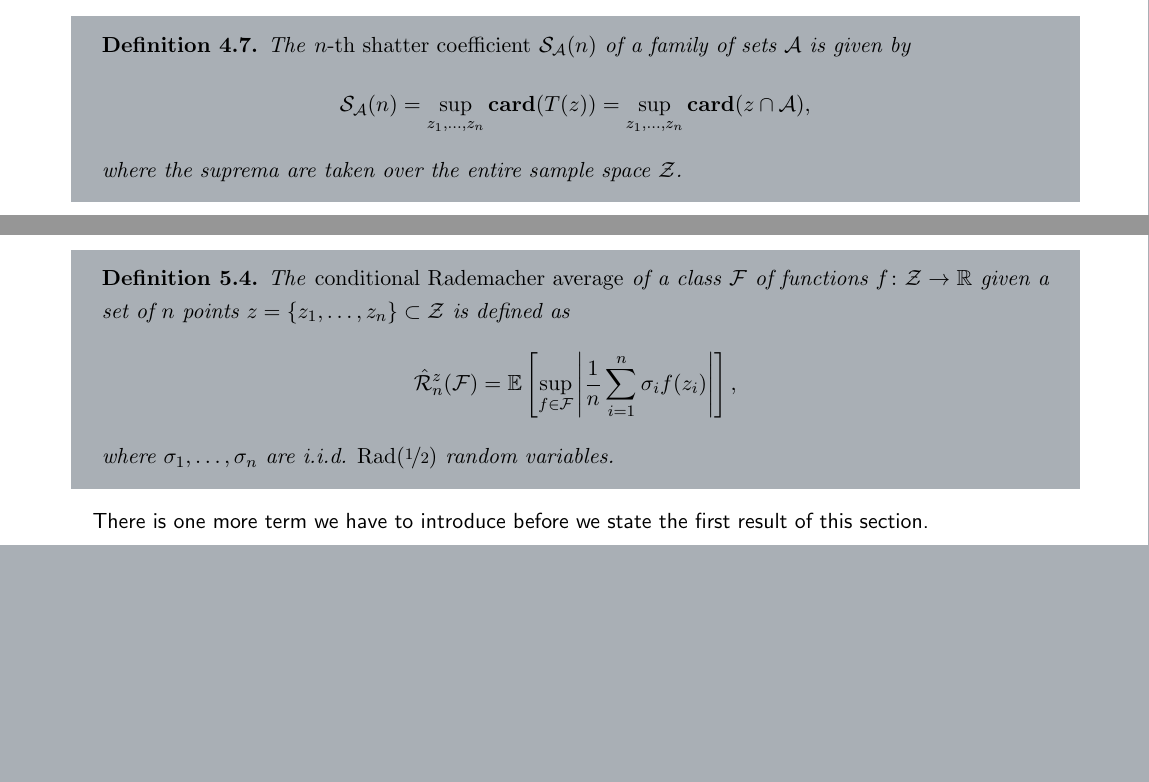
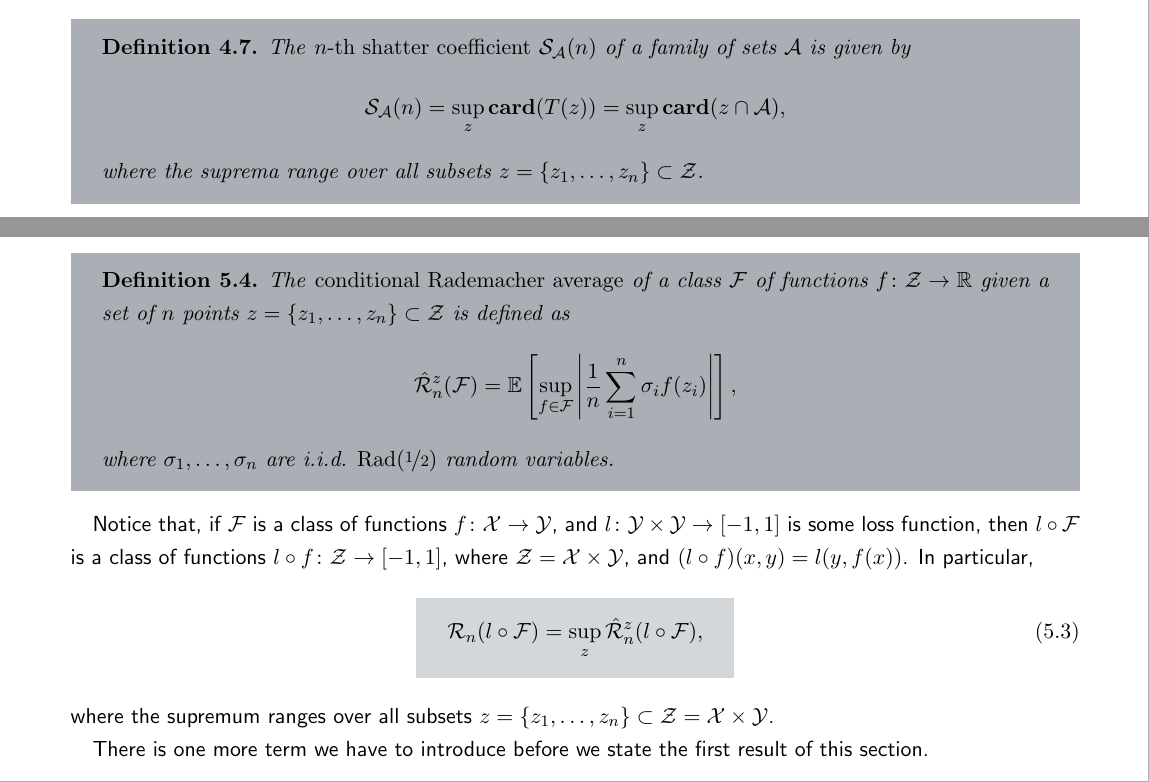
Before and after one commit to mrvnthss/QuantFoundationsAI, a LaTeX thesis (main.tex, which reads contents/section4-3.tex, contents/section5-3.tex): two parts of pages 41 and 54 of 74 before the commit and two parts of pages 41 and 54 of 76 after it, joined at a grey line, cut so that both start at the same text, the shorter picture padded with empty space. Compiled offline with pdfLaTeX.

Commit message:
Minor changes in notation, add remark on Rademacher complexity

```diff
--- a/contents/section4-3.tex
+++ b/contents/section4-3.tex
@@ -53,9 +53,9 @@ Clearly, a family of sets $\mathcal{A}$ shatters the set of points $\set{z_1, \d
 \begin{definition}
 The \emph{$n$-th shatter coefficient} $\mathcal{S}_{\mathcal{A}}(n)$ of a family of sets $\mathcal{A}$ is given by
 \[
-    \mathcal{S}_{\mathcal{A}}(n) = \sup_{z_1, \dots, z_n} \card{T(z)} = \sup_{z_1, \dots, z_n} \card{z \cap \mathcal{A}},
+    \mathcal{S}_{\mathcal{A}}(n) = \sup_z \card{T(z)} = \sup_z \card{z \cap \mathcal{A}},
 \]
-where the suprema are taken over the entire sample space $\mathcal{Z}$.
+where the suprema range over all subsets $z = \set{z_1, \dots, z_n} \subset \mathcal{Z}$.
 \end{definition}
 
 By definition, $\mathcal{S}_{\mathcal{A}}(n) = 2^n$ if $\mathcal{A}$ shatters a set $\set{z_1, \dots, z_n} \subset \mathcal{Z}$, i.e., if there exists a set $z = \set{z_1, \dots, z_n}$ such that every subset of $z$ can be picked up by $\mathcal{A}$. Analogously, we have $\mathcal{S}_{\mathcal{A}}(n) < 2^n$ if \emph{no} set of points $\set{z_1, \dots, z_n}$ can be shattered by $\mathcal{A}$. The largest integer $k$ for which there still exists a set that can be shattered by $\mathcal{A}$ is precisely the \emph{Vapnik-Chervonenkis dimension} of $\mathcal{A}$:
--- a/contents/section5-3.tex
+++ b/contents/section5-3.tex
@@ -63,6 +63,15 @@ The \emph{conditional Rademacher average} of a class $\mathcal{F}$ of functions
 \]
 where $\sigma_1, \dots, \sigma_n$ are i.i.d. $\mathrm{Rad}(\nicefrac{1}{2})$ random variables.
 \end{definition}
+
+Notice that, if $\mathcal{F}$ is a class of functions $f \colon \mathcal{X} \to \mathcal{Y}$, and $l \colon \mathcal{Y} \times \mathcal{Y} \to [-1, 1]$ is some loss function, then $l \circ \mathcal{F}$ is a class of functions $l \circ f \colon \mathcal{Z} \to [-1, 1]$, where $\mathcal{Z} = \mathcal{X} \times \mathcal{Y}$, and $(l \circ f) (x, y) = l(y, f(x))$. In particular,
+\begin{equation}
+\label{eq: rademacher complexity and conditional rademacher average}
+    \highlightMath{
+        \mathcal{R}_n(l \circ \mathcal{F}) = \sup_z \hat{\mathcal{R}}_n^z(l \circ \mathcal{F}),
+    }
+\end{equation}
+where the supremum ranges over all subsets $z = \set{z_1, \dots, z_n} \subset \mathcal{Z} = \mathcal{X} \times \mathcal{Y}$.
 
 There is one more term we have to introduce before we state the first result of this section.
 
```
Also changed, not shown: contents/section4-4.tex (+3 -3 lines), main.pdf, contents/section4-3.tex (2 more changed lines), contents/section5-3.tex (2 more changed lines).
